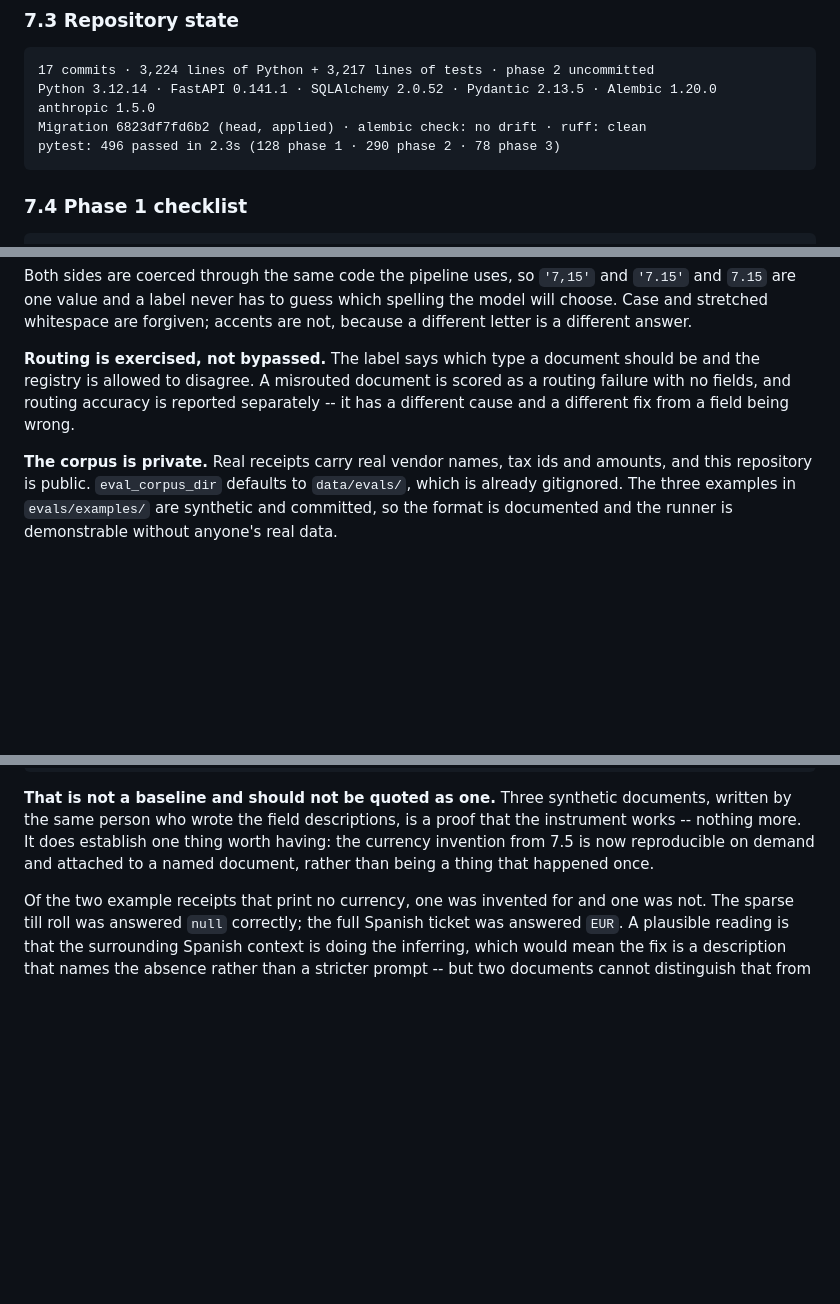
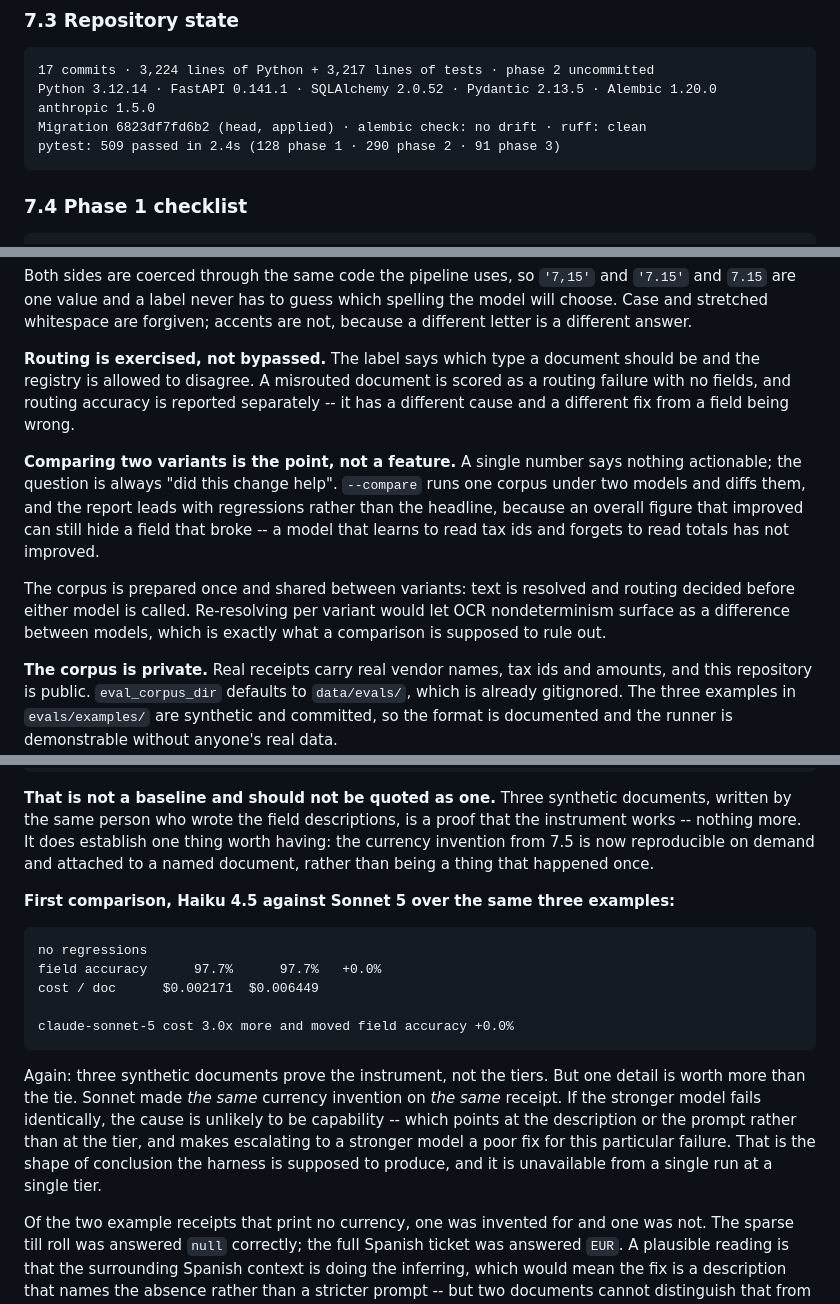
Before and after one commit to cgsellers/assistant, a Markdown page: docs/DESIGN.md, 3 parts joined by grey strips. Rendered like a GitHub page; blank space fills up the shorter version.

Commit message:
Document --compare and the first tier comparison
DESIGN 7.6 gains the comparison mode: why regressions lead, and why the
corpus is prepared once and shared.

It records the Haiku-against-Sonnet run with the same disclaimer as the
first: three synthetic documents prove the instrument, not the tiers. The
detail that survives the disclaimer is that both models invented the same
currency on the same receipt, which is evidence about where the fix belongs.

````diff
--- a/docs/DESIGN.md
+++ b/docs/DESIGN.md
@@ -633,7 +633,7 @@ not currently in scope.
 Python 3.12.14 · FastAPI 0.141.1 · SQLAlchemy 2.0.52 · Pydantic 2.13.5 · Alembic 1.20.0
 anthropic 1.5.0
 Migration 6823df7fd6b2 (head, applied) · alembic check: no drift · ruff: clean
-pytest: 496 passed in 2.3s (128 phase 1 · 290 phase 2 · 78 phase 3)
+pytest: 509 passed in 2.4s (128 phase 1 · 290 phase 2 · 91 phase 3)
 ```
 
 ### 7.4 Phase 1 checklist
@@ -794,6 +794,18 @@ scored as a routing failure with no fields, and routing accuracy is reported
 separately -- it has a different cause and a different fix from a field being
 wrong.
 
+**Comparing two variants is the point, not a feature.** A single number says
+nothing actionable; the question is always "did this change help". `--compare`
+runs one corpus under two models and diffs them, and the report leads with
+regressions rather than the headline, because an overall figure that improved
+can still hide a field that broke -- a model that learns to read tax ids and
+forgets to read totals has not improved.
+
+The corpus is prepared once and shared between variants: text is resolved and
+routing decided before either model is called. Re-resolving per variant would
+let OCR nondeterminism surface as a difference between models, which is
+exactly what a comparison is supposed to rule out.
+
 **The corpus is private.** Real receipts carry real vendor names, tax ids and
 amounts, and this repository is public. `eval_corpus_dir` defaults to
 `data/evals/`, which is already gitignored. The three examples in
@@ -815,6 +827,24 @@ documents, written by the same person who wrote the field descriptions, is a
 proof that the instrument works -- nothing more. It does establish one thing
 worth having: the currency invention from 7.5 is now reproducible on demand
 and attached to a named document, rather than being a thing that happened once.
+
+**First comparison, Haiku 4.5 against Sonnet 5 over the same three examples:**
+
+```
+no regressions
+field accuracy      97.7%      97.7%   +0.0%
+cost / doc      $0.002171  $0.006449
+
+claude-sonnet-5 cost 3.0x more and moved field accuracy +0.0%
+```
+
+Again: three synthetic documents prove the instrument, not the tiers. But one
+detail is worth more than the tie. Sonnet made *the same* currency invention
+on *the same* receipt. If the stronger model fails identically, the cause is
+unlikely to be capability -- which points at the description or the prompt
+rather than at the tier, and makes escalating to a stronger model a poor fix
+for this particular failure. That is the shape of conclusion the harness is
+supposed to produce, and it is unavailable from a single run at a single tier.
 
 Of the two example receipts that print no currency, one was invented for and
 one was not. The sparse till roll was answered `null` correctly; the full
````
Also changed, not shown: other parts of docs/DESIGN.md (+1 -1 lines), README.md (+3 -3 lines).
